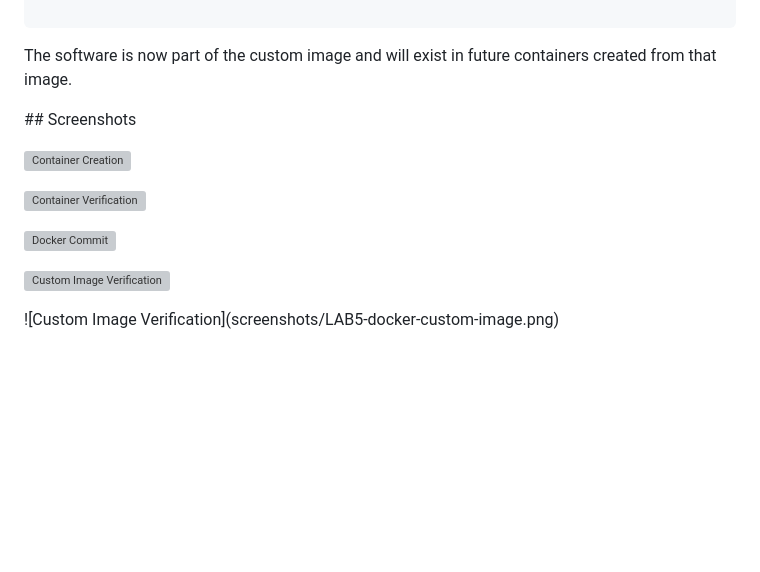
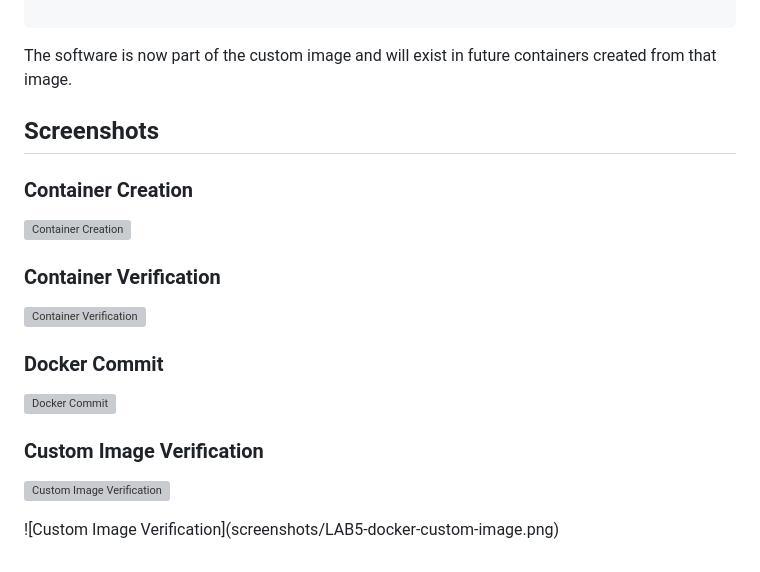
Before and after one commit to 1221pentest-hash/docker-labs, a Markdown page: Docker Lab 05 - Images and Docker Comit/README.md, the part around the change. GitHub-like rendering; blank space fills up the shorter version; grey boxes are pictures that could not be loaded.

```diff
--- a/Docker Lab 05 - Images and Docker Comit/README.md
+++ b/Docker Lab 05 - Images and Docker Comit/README.md
@@ -581,18 +581,22 @@ The software is now part of the custom image and will exist in future containers
 
 
 
+## Screenshots
 
-\## Screenshots
-
-
+### Container Creation
 
 ![Container Creation](screenshots/01-container-created.png)
 
+### Container Verification
+
 ![Container Verification](screenshots/02-container-whoami.png)
+
+### Docker Commit
 
 ![Docker Commit](screenshots/03-docker-commit.png)
 
+### Custom Image Verification
+
 ![Custom Image Verification](screenshots/04-custom-image.png)
 
-
 !\[Custom Image Verification](screenshots/LAB5-docker-custom-image.png)
```
